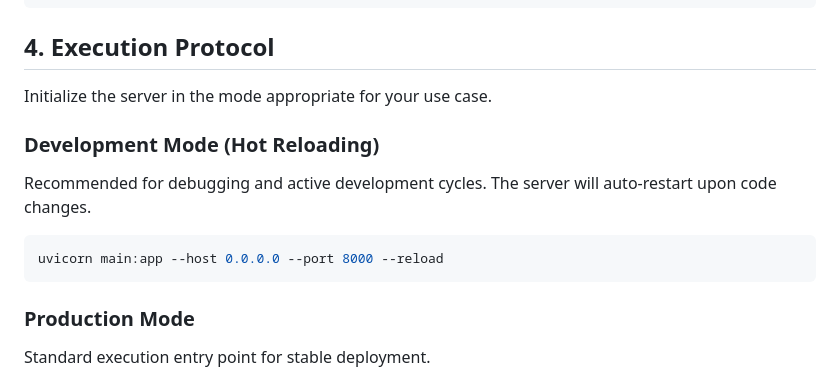
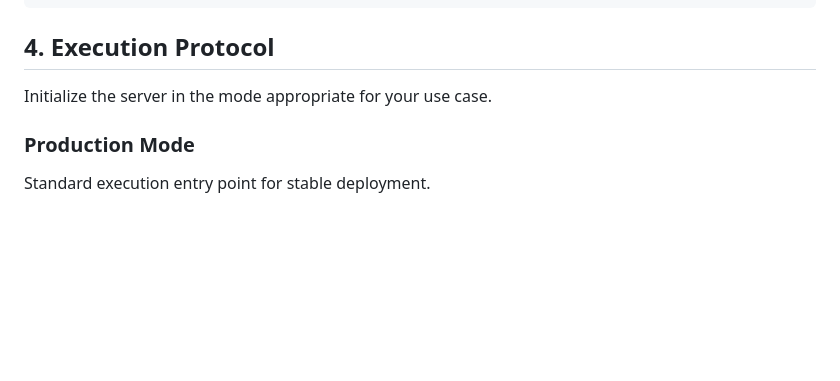
Before and after one commit to baokhanh546123/API_LungCancer, a Markdown page: README.md, the part around the change. Rendered like a GitHub page; blank space fills up the shorter version.

````diff
--- a/README.md
+++ b/README.md
@@ -91,12 +91,6 @@ pip install -r requirements.txt
 ## 4. Execution Protocol
 Initialize the server in the mode appropriate for your use case.
 
-### Development Mode (Hot Reloading)
-Recommended for debugging and active development cycles. The server will auto-restart upon code changes.
-```bash
-uvicorn main:app --host 0.0.0.0 --port 8000 --reload
-```
-
 ### Production Mode
 Standard execution entry point for stable deployment.
 
````
